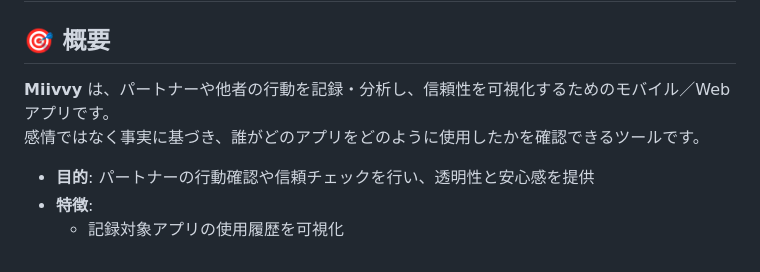
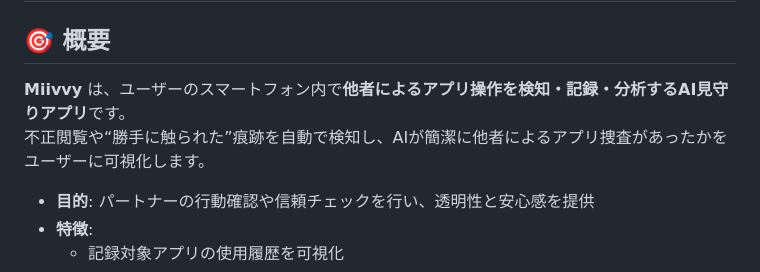
Before and after one commit to hoshido-k/Miivvy, a Markdown page: README.md, the part around the change. GitHub-like rendering.

```diff
--- a/README.md
+++ b/README.md
@@ -1,8 +1,8 @@
 # Miivvy（ミーヴィー）
 
 ## 🎯 概要
-**Miivvy** は、パートナーや他者の行動を記録・分析し、信頼性を可視化するためのモバイル／Webアプリです。
-感情ではなく事実に基づき、誰がどのアプリをどのように使用したかを確認できるツールです。
+**Miivvy** は、ユーザーのスマートフォン内で**他者によるアプリ操作を検知・記録・分析するAI見守りアプリ**です。
+不正閲覧や“勝手に触られた”痕跡を自動で検知し、AIが簡潔に他者によるアプリ捜査があったかをユーザーに可視化します。
 
 - **目的**: パートナーの行動確認や信頼チェックを行い、透明性と安心感を提供
 - **特徴**:
```
